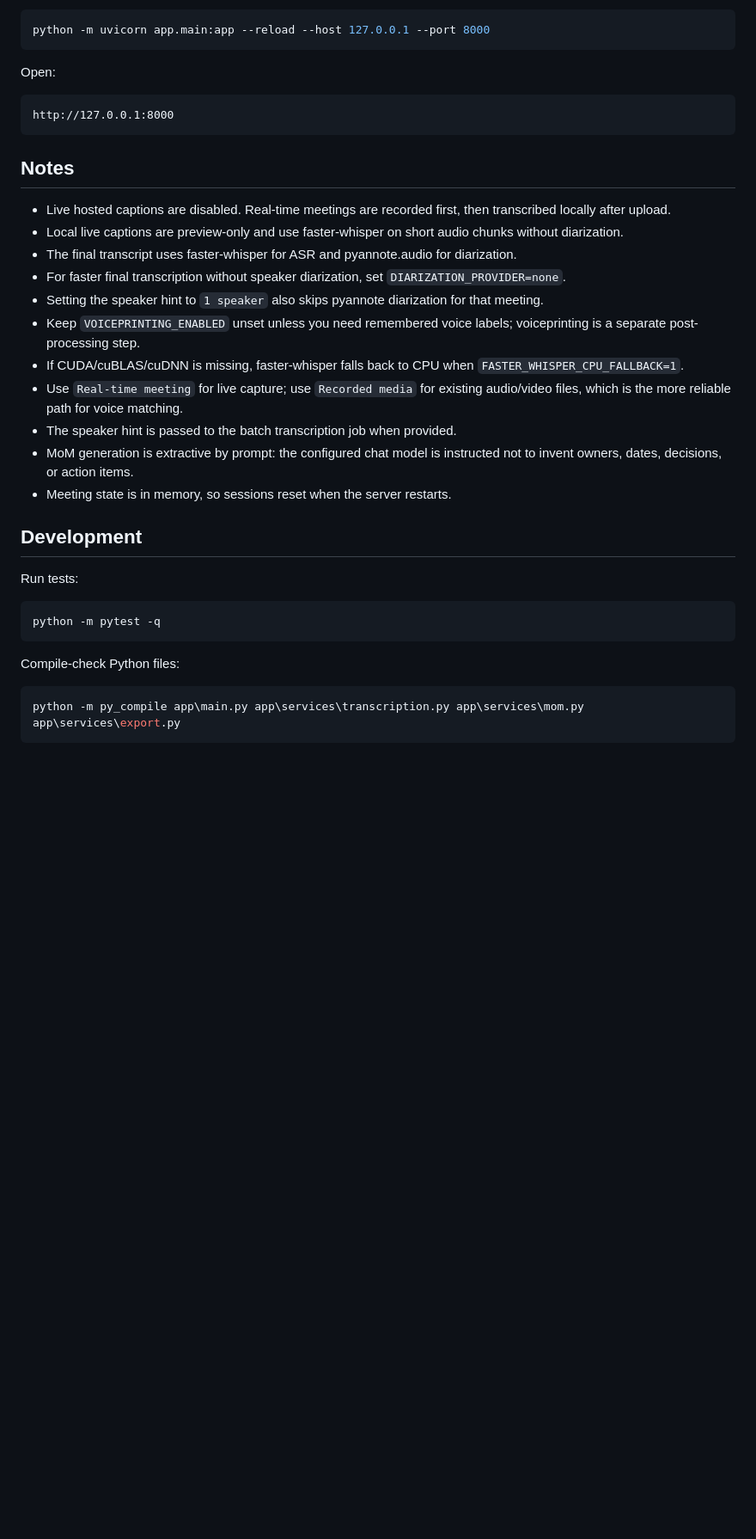
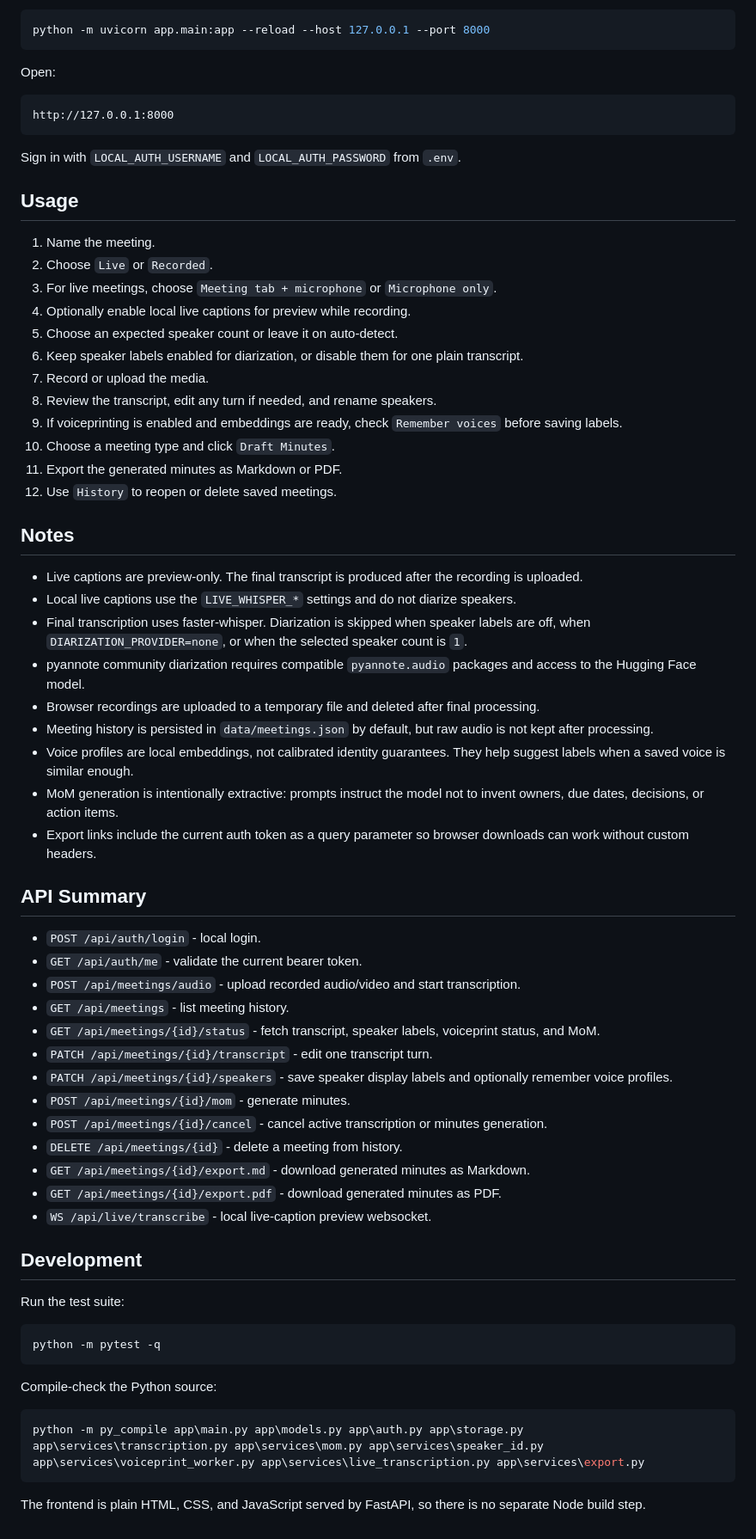
Before and after one commit to AvisharSharan/baat-cheet, a Markdown page: README.md, the part around one of its changes. Shown at 86% size. Rendered like a GitHub page; blank space fills up the shorter version.

````diff
--- a/README.md
+++ b/README.md
@@ -132,30 +177,64 @@ Open:
 http://127.0.0.1:8000
 ```
 
+Sign in with `LOCAL_AUTH_USERNAME` and `LOCAL_AUTH_PASSWORD` from `.env`.
+
+## Usage
+
+1. Name the meeting.
+2. Choose `Live` or `Recorded`.
+3. For live meetings, choose `Meeting tab + microphone` or `Microphone only`.
+4. Optionally enable local live captions for preview while recording.
+5. Choose an expected speaker count or leave it on auto-detect.
+6. Keep speaker labels enabled for diarization, or disable them for one plain transcript.
+7. Record or upload the media.
+8. Review the transcript, edit any turn if needed, and rename speakers.
+9. If voiceprinting is enabled and embeddings are ready, check `Remember voices` before saving labels.
+10. Choose a meeting type and click `Draft Minutes`.
+11. Export the generated minutes as Markdown or PDF.
+12. Use `History` to reopen or delete saved meetings.
+
 ## Notes
 
-- Live hosted captions are disabled. Real-time meetings are recorded first, then transcribed locally after upload.
-- Local live captions are preview-only and use faster-whisper on short audio chunks without diarization.
-- The final transcript uses faster-whisper for ASR and pyannote.audio for diarization.
-- For faster final transcription without speaker diarization, set `DIARIZATION_PROVIDER=none`.
-- Setting the speaker hint to `1 speaker` also skips pyannote diarization for that meeting.
-- Keep `VOICEPRINTING_ENABLED` unset unless you need remembered voice labels; voiceprinting is a separate post-processing step.
-- If CUDA/cuBLAS/cuDNN is missing, faster-whisper falls back to CPU when `FASTER_WHISPER_CPU_FALLBACK=1`.
-- Use `Real-time meeting` for live capture; use `Recorded media` for existing audio/video files, which is the more reliable path for voice matching.
-- The speaker hint is passed to the batch transcription job when provided.
-- MoM generation is extractive by prompt: the configured chat model is instructed not to invent owners, dates, decisions, or action items.
-- Meeting state is in memory, so sessions reset when the server restarts.
+- Live captions are preview-only. The final transcript is produced after the recording is uploaded.
+- Local live captions use the `LIVE_WHISPER_*` settings and do not diarize speakers.
+- Final transcription uses faster-whisper. Diarization is skipped when speaker labels are off, when `DIARIZATION_PROVIDER=none`, or when the selected speaker count is `1`.
+- pyannote community diarization requires compatible `pyannote.audio` packages and access to the Hugging Face model.
+- Browser recordings are uploaded to a temporary file and deleted after final processing.
+- Meeting history is persisted in `data/meetings.json` by default, but raw audio is not kept after processing.
+- Voice profiles are local embeddings, not calibrated identity guarantees. They help suggest labels when a saved voice is similar enough.
+- MoM generation is intentionally extractive: prompts instruct the model not to invent owners, due dates, decisions, or action items.
+- Export links include the current auth token as a query parameter so browser downloads can work without custom headers.
+
+## API Summary
+
+- `POST /api/auth/login` - local login.
+- `GET /api/auth/me` - validate the current bearer token.
+- `POST /api/meetings/audio` - upload recorded audio/video and start transcription.
+- `GET /api/meetings` - list meeting history.
+- `GET /api/meetings/{id}/status` - fetch transcript, speaker labels, voiceprint status, and MoM.
+- `PATCH /api/meetings/{id}/transcript` - edit one transcript turn.
+- `PATCH /api/meetings/{id}/speakers` - save speaker display labels and optionally remember voice profiles.
+- `POST /api/meetings/{id}/mom` - generate minutes.
+- `POST /api/meetings/{id}/cancel` - cancel active transcription or minutes generation.
+- `DELETE /api/meetings/{id}` - delete a meeting from history.
+- `GET /api/meetings/{id}/export.md` - download generated minutes as Markdown.
+- `GET /api/meetings/{id}/export.pdf` - download generated minutes as PDF.
+- `WS /api/live/transcribe` - local live-caption preview websocket.
 
 ## Development
 
-Run tests:
+Run the test suite:
 
 ```powershell
 python -m pytest -q
 ```
 
-Compile-check Python files:
+Compile-check the Python source:
 
 ```powershell
-python -m py_compile app\main.py app\services\transcription.py app\services\mom.py app\services\export.py
+python -m py_compile app\main.py app\models.py app\auth.py app\storage.py app\services\transcription.py app\services\mom.py app\services\speaker_id.py app\services\voiceprint_worker.py app\services\live_transcription.py app\services\export.py
 ```
+
+The frontend is plain HTML, CSS, and JavaScript served by FastAPI, so there is
+no separate Node build step.
````
Also changed, not shown: other parts of README.md (+110 -65 lines).
